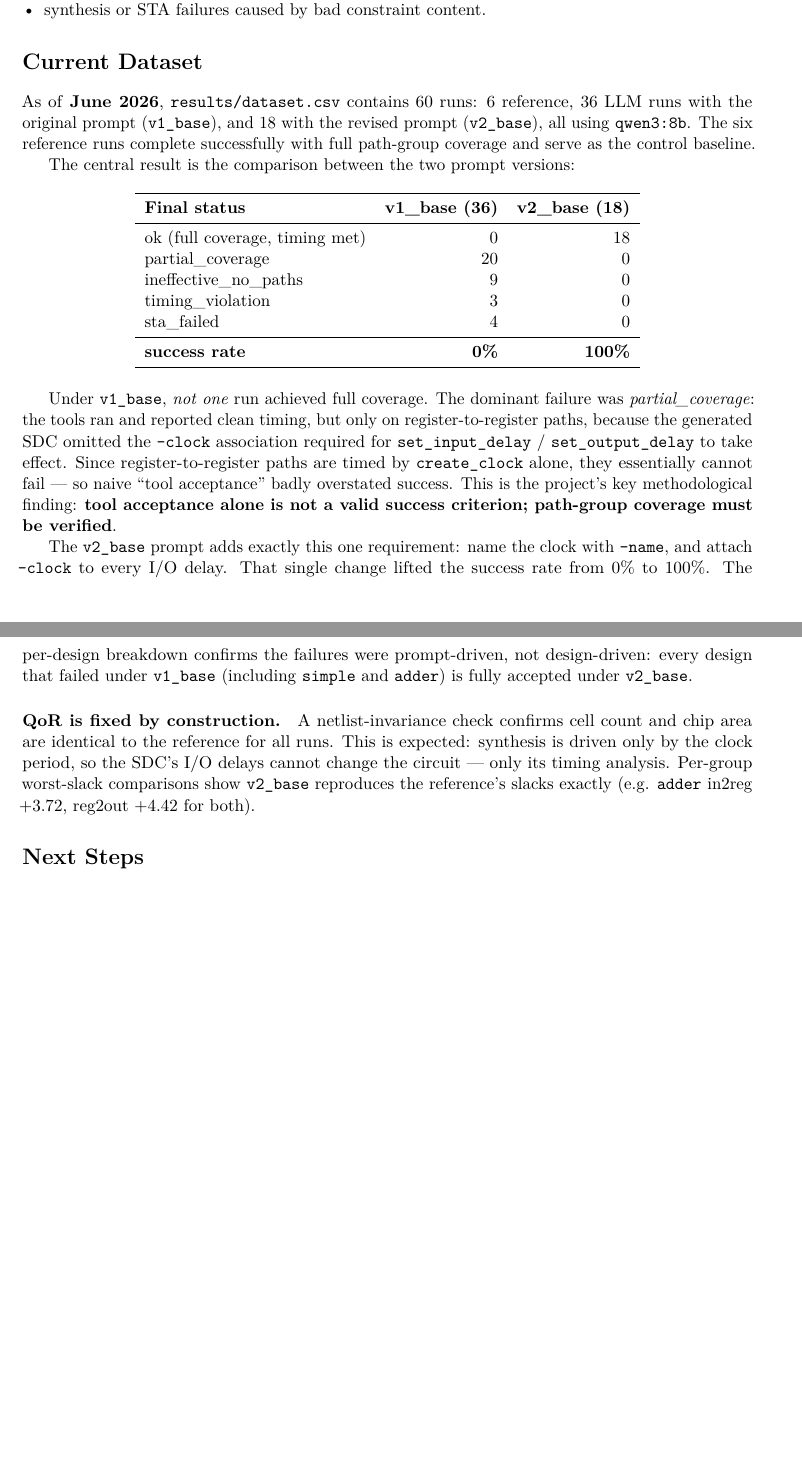
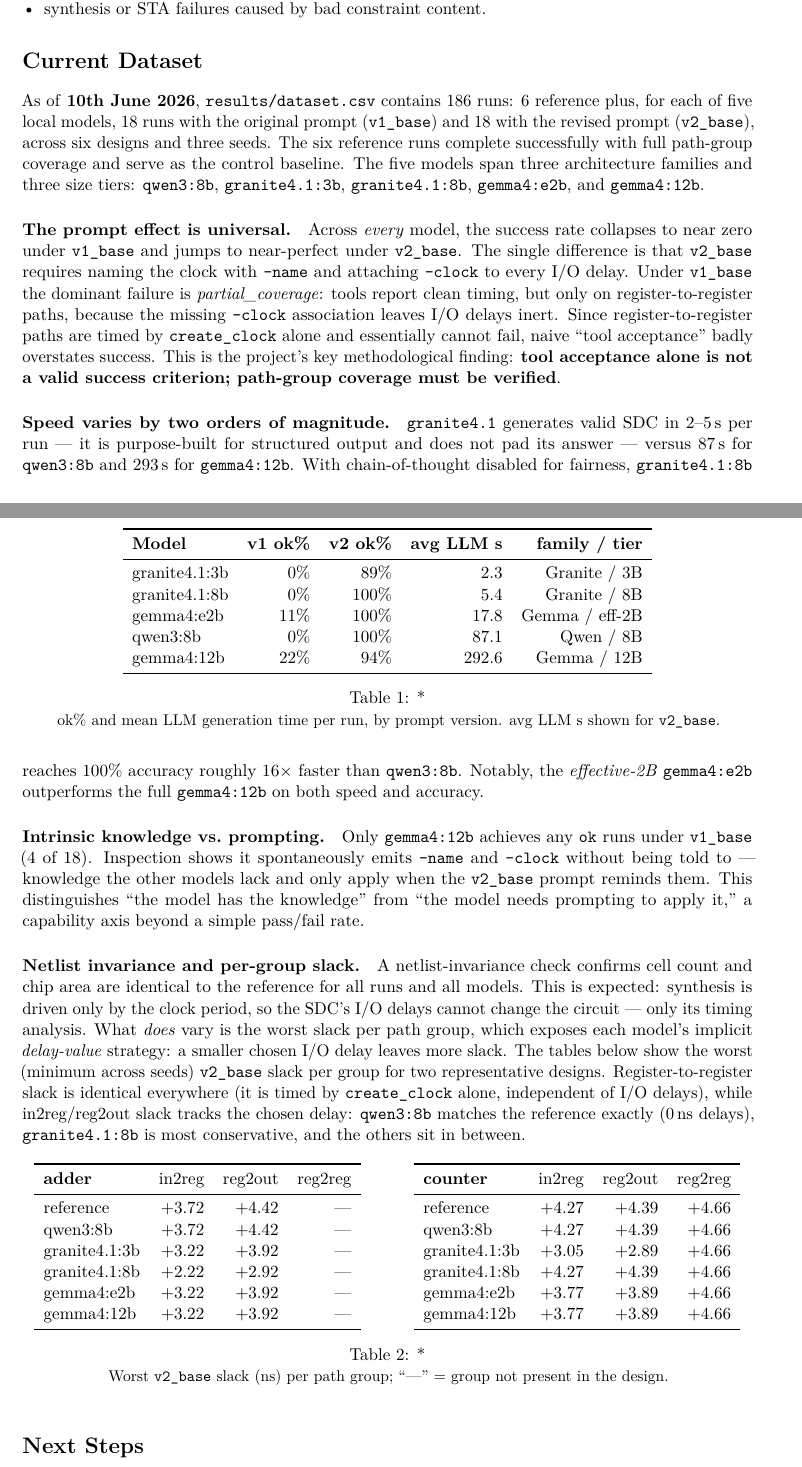
Before and after one commit to Aletimo03/LLM_synthesis_costraints, a LaTeX document (project_status.tex): two parts of pages 3 and 4 of 4 before the commit and two parts of pages 3 and 4 of 5 after it, joined at a grey line, cut so that both start at the same text, the shorter picture padded with empty space. Compiled offline with pdfLaTeX.

Commit message:
Updated README.md and project_status.tex

```diff
--- a/project_status.tex
+++ b/project_status.tex
@@ -109,31 +109,65 @@ This is a strong design choice because it allows the project to separate several
 \end{itemize}
 
 \section*{Current Dataset}
-As of \textbf{June 2026}, \texttt{results/dataset.csv} contains 60 runs: 6 reference, 36 LLM runs with the original prompt (\texttt{v1\_base}), and 18 with the revised prompt (\texttt{v2\_base}), all using \texttt{qwen3:8b}. The six reference runs complete successfully with full path-group coverage and serve as the control baseline.
+As of \textbf{10th June 2026}, \texttt{results/dataset.csv} contains 186 runs: 6 reference plus, for each of five local models, 18 runs with the original prompt (\texttt{v1\_base}) and 18 with the revised prompt (\texttt{v2\_base}), across six designs and three seeds. The six reference runs complete successfully with full path-group coverage and serve as the control baseline. The five models span three architecture families and three size tiers: \texttt{qwen3:8b}, \texttt{granite4.1:3b}, \texttt{granite4.1:8b}, \texttt{gemma4:e2b}, and \texttt{gemma4:12b}.
 
-The central result is the comparison between the two prompt versions:
+\paragraph{The prompt effect is universal.} Across \emph{every} model, the success rate collapses to near zero under \texttt{v1\_base} and jumps to near-perfect under \texttt{v2\_base}. The single difference is that \texttt{v2\_base} requires naming the clock with \texttt{-name} and attaching \texttt{-clock} to every I/O delay. Under \texttt{v1\_base} the dominant failure is \emph{partial\_coverage}: tools report clean timing, but only on register-to-register paths, because the missing \texttt{-clock} association leaves I/O delays inert. Since register-to-register paths are timed by \texttt{create\_clock} alone and essentially cannot fail, naive ``tool acceptance'' badly overstates success. This is the project's key methodological finding: \textbf{tool acceptance alone is not a valid success criterion; path-group coverage must be verified}.
 
 \begin{table}[h]
 \centering
-\begin{tabular}{lrr}
+\begin{tabular}{lrrrr}
 \toprule
-\textbf{Final status} & \textbf{v1\_base (36)} & \textbf{v2\_base (18)} \\
+\textbf{Model} & \textbf{v1 ok\%} & \textbf{v2 ok\%} & \textbf{avg LLM s} & \textbf{family / tier} \\
 \midrule
-ok (full coverage, timing met) & 0 & 18 \\
-partial\_coverage              & 20 & 0 \\
-ineffective\_no\_paths         & 9 & 0 \\
-timing\_violation              & 3 & 0 \\
-sta\_failed                    & 4 & 0 \\
-\midrule
-\textbf{success rate} & \textbf{0\%} & \textbf{100\%} \\
+granite4.1:3b  & 0\%  & 89\%  & 2.3   & Granite / 3B \\
+granite4.1:8b  & 0\%  & 100\% & 5.4   & Granite / 8B \\
+gemma4:e2b     & 11\% & 100\% & 17.8  & Gemma / eff-2B \\
+qwen3:8b       & 0\%  & 100\% & 87.1  & Qwen / 8B \\
+gemma4:12b     & 22\% & 94\%  & 292.6 & Gemma / 12B \\
 \bottomrule
 \end{tabular}
+\caption*{\small ok\% and mean LLM generation time per run, by prompt version. avg LLM s shown for \texttt{v2\_base}.}
 \end{table}
 
-Under \texttt{v1\_base}, \emph{not one} run achieved full coverage. The dominant failure was \emph{partial\_coverage}: the tools ran and reported clean timing, but only on register-to-register paths, because the generated SDC omitted the \texttt{-clock} association required for \texttt{set\_input\_delay} / \texttt{set\_output\_delay} to take effect. Since register-to-register paths are timed by \texttt{create\_clock} alone, they essentially cannot fail --- so naive ``tool acceptance'' badly overstated success. This is the project's key methodological finding: \textbf{tool acceptance alone is not a valid success criterion; path-group coverage must be verified}.
+\paragraph{Speed varies by two orders of magnitude.} \texttt{granite4.1} generates valid SDC in 2--5\,s per run --- it is purpose-built for structured output and does not pad its answer --- versus 87\,s for \texttt{qwen3:8b} and 293\,s for \texttt{gemma4:12b}. With chain-of-thought disabled for fairness, \texttt{granite4.1:8b} reaches 100\% accuracy roughly $16\times$ faster than \texttt{qwen3:8b}. Notably, the \emph{effective-2B} \texttt{gemma4:e2b} outperforms the full \texttt{gemma4:12b} on both speed and accuracy.
 
-The \texttt{v2\_base} prompt adds exactly this one requirement: name the clock with \texttt{-name}, and attach \texttt{-clock} to every I/O delay. That single change lifted the success rate from 0\% to 100\%. The per-design breakdown confirms the failures were prompt-driven, not design-driven: every design that failed under \texttt{v1\_base} (including \texttt{simple} and \texttt{adder}) is fully accepted under \texttt{v2\_base}.
+\paragraph{Intrinsic knowledge vs.\ prompting.} Only \texttt{gemma4:12b} achieves any \texttt{ok} runs under \texttt{v1\_base} (4 of 18). Inspection shows it spontaneously emits \texttt{-name} and \texttt{-clock} without being told to --- knowledge the other models lack and only apply when the \texttt{v2\_base} prompt reminds them. This distinguishes ``the model has the knowledge'' from ``the model needs prompting to apply it,'' a capability axis beyond a simple pass/fail rate.
 
-\paragraph{QoR is fixed by construction.} A netlist-invariance check confirms cell count and chip area are identical to the reference for all runs. This is expected: synthesis is driven only by the clock period, so the SDC's I/O delays cannot change the circuit --- only its timing analysis. Per-group worst-slack comparisons show \texttt{v2\_base} reproduces the reference's slacks exactly (e.g. \texttt{adder} in2reg $+3.72$, reg2out $+4.42$ for both).
+\paragraph{Netlist invariance and per-group slack.} A netlist-invariance check confirms cell count and chip area are identical to the reference for all runs and all models. This is expected: synthesis is driven only by the clock period, so the SDC's I/O delays cannot change the circuit --- only its timing analysis. What \emph{does} vary is the worst slack per path group, which exposes each model's implicit \emph{delay-value} strategy: a smaller chosen I/O delay leaves more slack. The tables below show the worst (minimum across seeds) \texttt{v2\_base} slack per group for two representative designs. Register-to-register slack is identical everywhere (it is timed by \texttt{create\_clock} alone, independent of I/O delays), while in2reg/reg2out slack tracks the chosen delay: \texttt{qwen3:8b} matches the reference exactly ($0$\,ns delays), \texttt{granite4.1:8b} is most conservative, and the others sit in between.
+
+\begin{table}[h]
+\centering
+\begin{minipage}{0.48\textwidth}
+\centering
+\begin{tabular}{lrrr}
+\toprule
+\textbf{adder} & in2reg & reg2out & reg2reg \\
+\midrule
+reference      & $+3.72$ & $+4.42$ & --- \\
+qwen3:8b       & $+3.72$ & $+4.42$ & --- \\
+granite4.1:3b  & $+3.22$ & $+3.92$ & --- \\
+granite4.1:8b  & $+2.22$ & $+2.92$ & --- \\
+gemma4:e2b     & $+3.22$ & $+3.92$ & --- \\
+gemma4:12b     & $+3.22$ & $+3.92$ & --- \\
+\bottomrule
+\end{tabular}
+\end{minipage}\hfill
+\begin{minipage}{0.48\textwidth}
+\centering
+\begin{tabular}{lrrr}
+\toprule
+\textbf{counter} & in2reg & reg2out & reg2reg \\
+\midrule
+reference      & $+4.27$ & $+4.39$ & $+4.66$ \\
+qwen3:8b       & $+4.27$ & $+4.39$ & $+4.66$ \\
+granite4.1:3b  & $+3.05$ & $+2.89$ & $+4.66$ \\
+granite4.1:8b  & $+4.27$ & $+4.39$ & $+4.66$ \\
+gemma4:e2b     & $+3.77$ & $+3.89$ & $+4.66$ \\
+gemma4:12b     & $+3.77$ & $+3.89$ & $+4.66$ \\
+\bottomrule
+\end{tabular}
+\end{minipage}
+\caption*{\small Worst \texttt{v2\_base} slack (ns) per path group; ``---'' = group not present in the design.}
+\end{table}
 
 \section*{Next Steps}
```
Also changed, not shown: README.md, project_status.tex (12 more changed lines).
